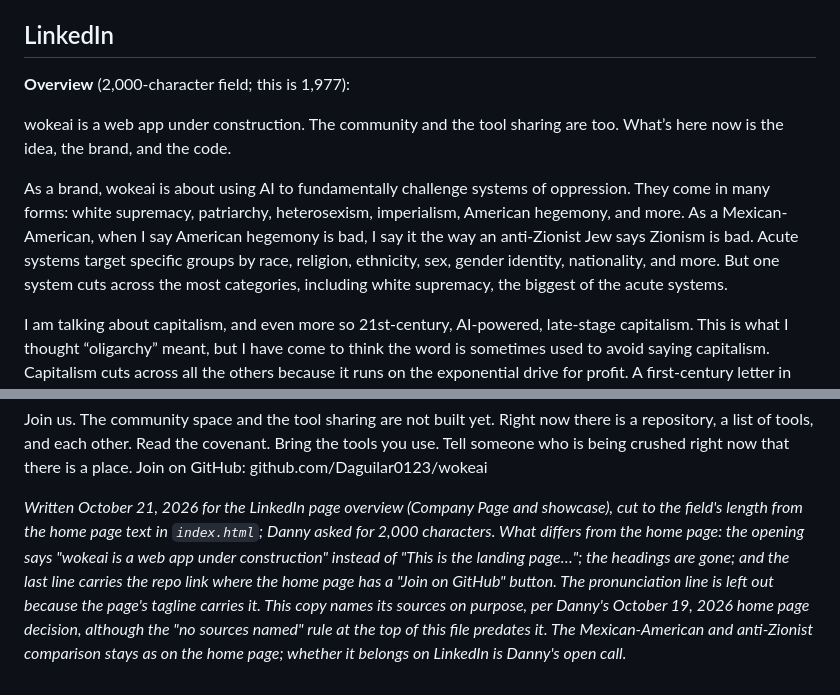
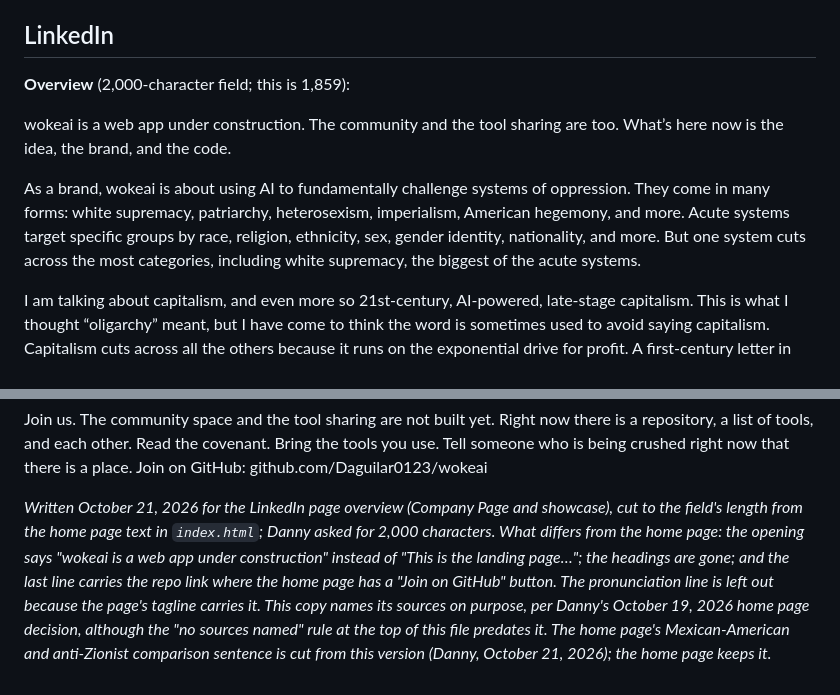
Before and after one commit to Daguilar0123/wokeai, a Markdown page: design/social-copy.md, 2 parts joined by grey strips. Rendered like a GitHub page.

Commit message:
Social copy: cut the Mexican-American / anti-Zionist sentence from the LinkedIn overview (2026-10-21)
Danny's call, October 21, 2026, on seeing the LinkedIn overview saved in 002a17b: the
LinkedIn version should not mention the anti-Zionist comparison. Removed the whole sentence
("As a Mexican-American, when I say American hegemony is bad, I say it the way an
anti-Zionist Jew says Zionism is bad."), 118 characters with its trailing space. The overview
is now 1,859 characters, 141 under the 2,000 field limit; saved text checked against the
earlier counted version minus that sentence.

Decisions, so a later agent does not re-add it:
- The cut is for LinkedIn only. index.html and the README keep the comparison, per the
  October 19, 2026 home page decision.
- The Mexican-American clause went with the sentence, since the sentence was the comparison.
  The overview no longer says who is speaking as a Mexican-American. A short standalone line
  could be added back if Danny wants it.
- The section's note was updated from "open call" to the recorded decision.
- 002a17b is left in history as it was, not amended.

Co-Authored-By: Claude Sonnet 5.5 <noreply@anthropic.com>

```diff
--- a/design/social-copy.md
+++ b/design/social-copy.md
@@ -24,11 +24,11 @@ wokeainow.com · github.com/Daguilar0123/wokeai
 
 ## LinkedIn
 
-**Overview** (2,000-character field; this is 1,977):
+**Overview** (2,000-character field; this is 1,859):
 
 wokeai is a web app under construction. The community and the tool sharing are too. What’s here now is the idea, the brand, and the code.
 
-As a brand, wokeai is about using AI to fundamentally challenge systems of oppression. They come in many forms: white supremacy, patriarchy, heterosexism, imperialism, American hegemony, and more. As a Mexican-American, when I say American hegemony is bad, I say it the way an anti-Zionist Jew says Zionism is bad. Acute systems target specific groups by race, religion, ethnicity, sex, gender identity, nationality, and more. But one system cuts across the most categories, including white supremacy, the biggest of the acute systems.
+As a brand, wokeai is about using AI to fundamentally challenge systems of oppression. They come in many forms: white supremacy, patriarchy, heterosexism, imperialism, American hegemony, and more. Acute systems target specific groups by race, religion, ethnicity, sex, gender identity, nationality, and more. But one system cuts across the most categories, including white supremacy, the biggest of the acute systems.
 
 I am talking about capitalism, and even more so 21st-century, AI-powered, late-stage capitalism. This is what I thought “oligarchy” meant, but I have come to think the word is sometimes used to avoid saying capitalism. Capitalism cuts across all the others because it runs on the exponential drive for profit. A first-century letter in the New Testament put it this way: “For the love of money is the root of all kinds of evil” (1 Timothy 6:10).
 
@@ -36,4 +36,4 @@ Capitalism is a core root of oppression because it quite literally birthed white
 
 Join us. The community space and the tool sharing are not built yet. Right now there is a repository, a list of tools, and each other. Read the covenant. Bring the tools you use. Tell someone who is being crushed right now that there is a place. Join on GitHub: github.com/Daguilar0123/wokeai
 
-*Written October 21, 2026 for the LinkedIn page overview (Company Page and showcase), cut to the field's length from the home page text in `index.html`; Danny asked for 2,000 characters. What differs from the home page: the opening says "wokeai is a web app under construction" instead of "This is the landing page…"; the headings are gone; and the last line carries the repo link where the home page has a "Join on GitHub" button. The pronunciation line is left out because the page's tagline carries it. This copy names its sources on purpose, per Danny's October 19, 2026 home page decision, although the "no sources named" rule at the top of this file predates it. The Mexican-American and anti-Zionist comparison stays as on the home page; whether it belongs on LinkedIn is Danny's open call.*
+*Written October 21, 2026 for the LinkedIn page overview (Company Page and showcase), cut to the field's length from the home page text in `index.html`; Danny asked for 2,000 characters. What differs from the home page: the opening says "wokeai is a web app under construction" instead of "This is the landing page…"; the headings are gone; and the last line carries the repo link where the home page has a "Join on GitHub" button. The pronunciation line is left out because the page's tagline carries it. This copy names its sources on purpose, per Danny's October 19, 2026 home page decision, although the "no sources named" rule at the top of this file predates it. The home page's Mexican-American and anti-Zionist comparison sentence is cut from this version (Danny, October 21, 2026); the home page keeps it.*
```
